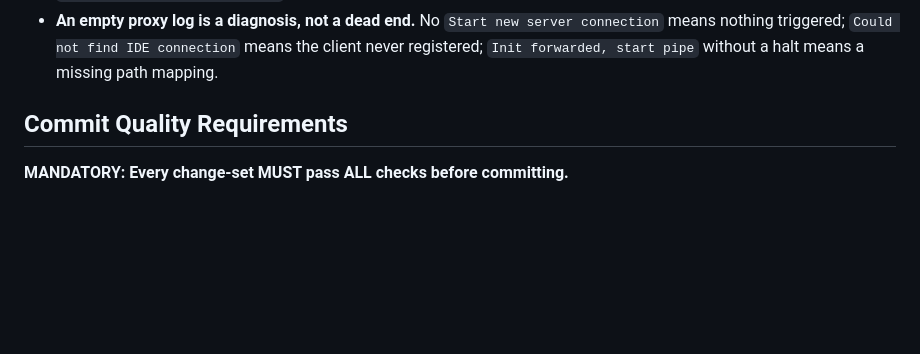
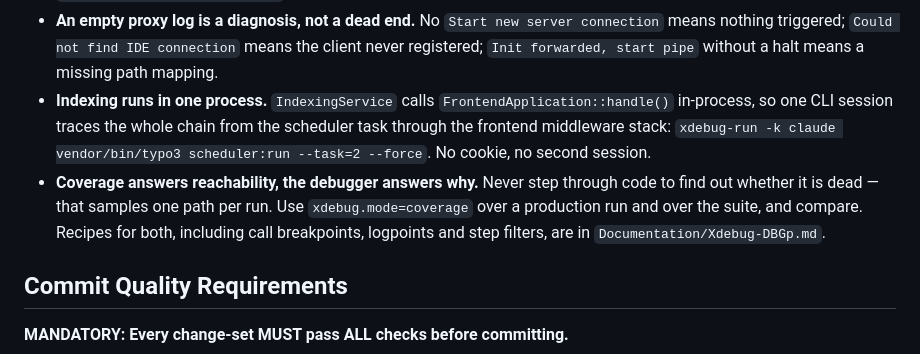
Before and after one commit to TYPO3-Solr/solr-ddev-site, a Markdown page: CLAUDE.md, the part around the change. Rendered like a GitHub page; blank space fills up the shorter version.

```diff
--- a/CLAUDE.md
+++ b/CLAUDE.md
@@ -174,6 +174,14 @@ Rules that are not discoverable from the code:
 * **An empty proxy log is a diagnosis, not a dead end.** No `Start new server connection`
   means nothing triggered; `Could not find IDE connection` means the client never registered;
   `Init forwarded, start pipe` without a halt means a missing path mapping.
+* **Indexing runs in one process.** `IndexingService` calls `FrontendApplication::handle()`
+  in-process, so one CLI session traces the whole chain from the scheduler task through the
+  frontend middleware stack: `xdebug-run -k claude vendor/bin/typo3 scheduler:run --task=2
+  --force`. No cookie, no second session.
+* **Coverage answers reachability, the debugger answers why.** Never step through code to
+  find out whether it is dead — that samples one path per run. Use `xdebug.mode=coverage`
+  over a production run and over the suite, and compare. Recipes for both, including call
+  breakpoints, logpoints and step filters, are in `Documentation/Xdebug-DBGp.md`.
 
 ## Commit Quality Requirements
 
```
Also changed, not shown: Documentation/Xdebug-DBGp.md (+89 -20 lines).
